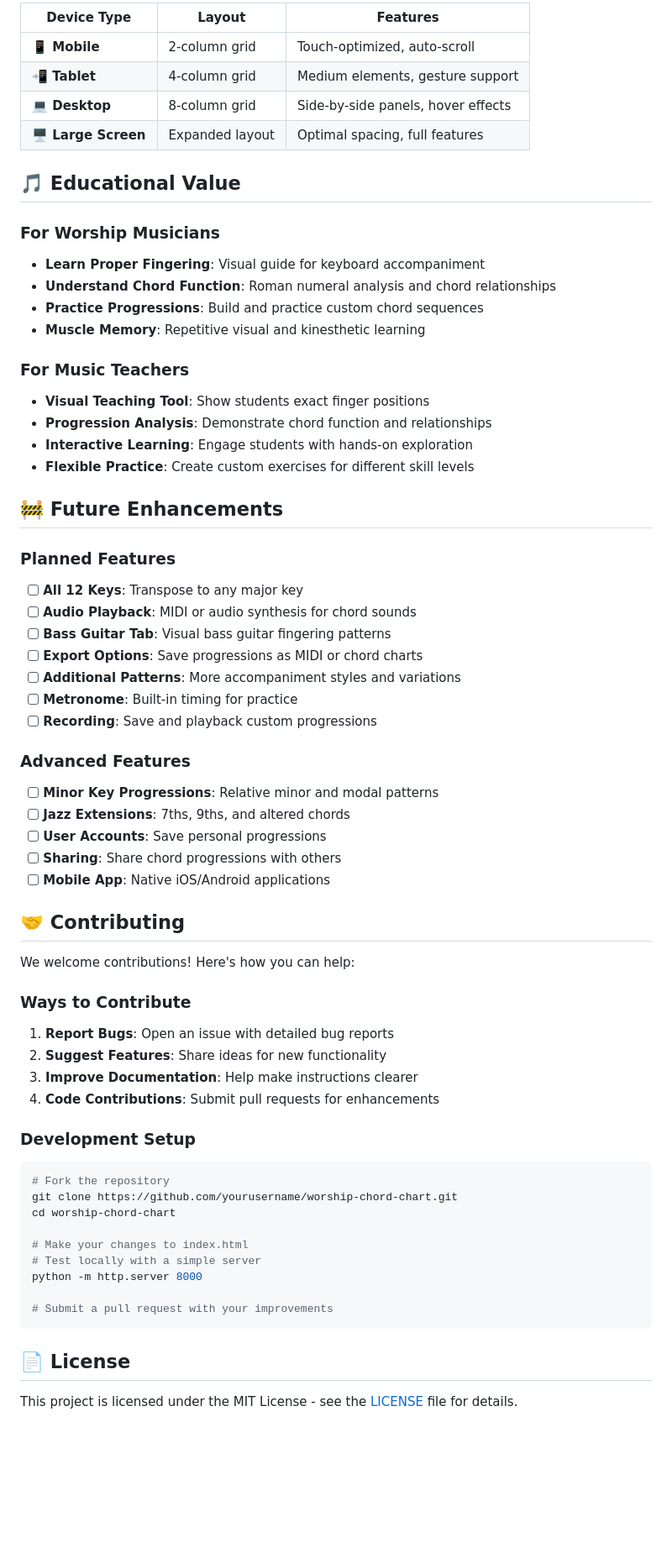
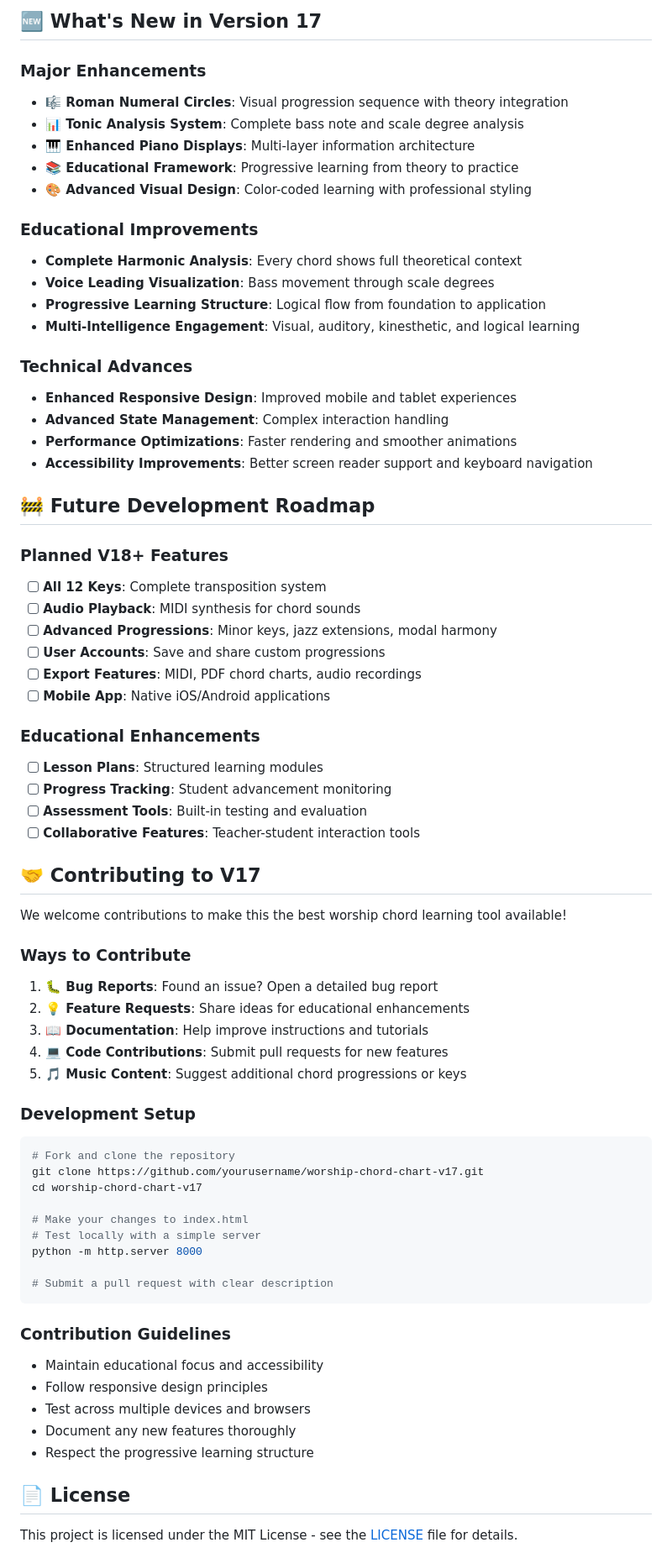
Before and after one commit to JohnHinsonIII/worship-chord-chart, a Markdown page: README.md, the part around one of its changes. Shown at 84% size. Drawn GitHub-style; blank space fills up the shorter version.

````diff
--- a/README.md
+++ b/README.md
@@ -147,65 +184,71 @@ python -m http.server 8000
 
-| Device Type | Layout | Features |
-|-------------|--------|----------|
-| **📱 Mobile** | 2-column grid | Touch-optimized, auto-scroll |
-| **📲 Tablet** | 4-column grid | Medium elements, gesture support |
-| **💻 Desktop** | 8-column grid | Side-by-side panels, hover effects |
-| **🖥️ Large Screen** | Expanded layout | Optimal spacing, full features |
+## 🆕 What's New in Version 17
 
-## 🎵 Educational Value
+### **Major Enhancements**
+- **🎼 Roman Numeral Circles**: Visual progression sequence with theory integration
+- **📊 Tonic Analysis System**: Complete bass note and scale degree analysis
+- **🎹 Enhanced Piano Displays**: Multi-layer information architecture
+- **📚 Educational Framework**: Progressive learning from theory to practice
+- **🎨 Advanced Visual Design**: Color-coded learning with professional styling
 
-### **For Worship Musicians**
-- **Learn Proper Fingering**: Visual guide for keyboard accompaniment
-- **Understand Chord Function**: Roman numeral analysis and chord relationships
-- **Practice Progressions**: Build and practice custom chord sequences
-- **Muscle Memory**: Repetitive visual and kinesthetic learning
+### **Educational Improvements**
+- **Complete Harmonic Analysis**: Every chord shows full theoretical context
+- **Voice Leading Visualization**: Bass movement through scale degrees
+- **Progressive Learning Structure**: Logical flow from foundation to application
+- **Multi-Intelligence Engagement**: Visual, auditory, kinesthetic, and logical learning
 
-### **For Music Teachers**
-- **Visual Teaching Tool**: Show students exact finger positions
-- **Progression Analysis**: Demonstrate chord function and relationships
-- **Interactive Learning**: Engage students with hands-on exploration
-- **Flexible Practice**: Create custom exercises for different skill levels
+### **Technical Advances**
+- **Enhanced Responsive Design**: Improved mobile and tablet experiences
+- **Advanced State Management**: Complex interaction handling
+- **Performance Optimizations**: Faster rendering and smoother animations
+- **Accessibility Improvements**: Better screen reader support and keyboard navigation
 
-## 🚧 Future Enhancements
+## 🚧 Future Development Roadmap
 
-### **Planned Features**
-- [ ] **All 12 Keys**: Transpose to any major key
-- [ ] **Audio Playback**: MIDI or audio synthesis for chord sounds
-- [ ] **Bass Guitar Tab**: Visual bass guitar fingering patterns
-- [ ] **Export Options**: Save progressions as MIDI or chord charts
-- [ ] **Additional Patterns**: More accompaniment styles and variations
-- [ ] **Metronome**: Built-in timing for practice
-- [ ] **Recording**: Save and playback custom progressions
-
-### **Advanced Features**
-- [ ] **Minor Key Progressions**: Relative minor and modal patterns
-- [ ] **Jazz Extensions**: 7ths, 9ths, and altered chords
-- [ ] **User Accounts**: Save personal progressions
-- [ ] **Sharing**: Share chord progressions with others
+### **Planned V18+ Features**
+- [ ] **All 12 Keys**: Complete transposition system
+- [ ] **Audio Playback**: MIDI synthesis for chord sounds
+- [ ] **Advanced Progressions**: Minor keys, jazz extensions, modal harmony
+- [ ] **User Accounts**: Save and share custom progressions
+- [ ] **Export Features**: MIDI, PDF chord charts, audio recordings
 - [ ] **Mobile App**: Native iOS/Android applications
 
-## 🤝 Contributing
+### **Educational Enhancements**
+- [ ] **Lesson Plans**: Structured learning modules
+- [ ] **Progress Tracking**: Student advancement monitoring
+- [ ] **Assessment Tools**: Built-in testing and evaluation
+- [ ] **Collaborative Features**: Teacher-student interaction tools
 
-We welcome contributions! Here's how you can help:
+## 🤝 Contributing to V17
+
+We welcome contributions to make this the best worship chord learning tool available!
 
 ### **Ways to Contribute**
-1. **Report Bugs**: Open an issue with detailed bug reports
-2. **Suggest Features**: Share ideas for new functionality
-3. **Improve Documentation**: Help make instructions clearer
-4. **Code Contributions**: Submit pull requests for enhancements
+1. **🐛 Bug Reports**: Found an issue? Open a detailed bug report
+2. **💡 Feature Requests**: Share ideas for educational enhancements
+3. **📖 Documentation**: Help improve instructions and tutorials
+4. **💻 Code Contributions**: Submit pull requests for new features
+5. **🎵 Music Content**: Suggest additional chord progressions or keys
 
 ### **Development Setup**
 ```bash
-# Fork the repository
-git clone https://github.com/yourusername/worship-chord-chart.git
-cd worship-chord-chart
+# Fork and clone the repository
+git clone https://github.com/yourusername/worship-chord-chart-v17.git
+cd worship-chord-chart-v17
 
 # Make your changes to index.html
 # Test locally with a simple server
 python -m http.server 8000
 
-# Submit a pull request with your improvements
+# Submit a pull request with clear description
 ```
+
+### **Contribution Guidelines**
+- Maintain educational focus and accessibility
+- Follow responsive design principles
+- Test across multiple devices and browsers
+- Document any new features thoroughly
+- Respect the progressive learning structure
 
 ## 📄 License
 
````
Also changed, not shown: other parts of README.md (+194 -118 lines).
